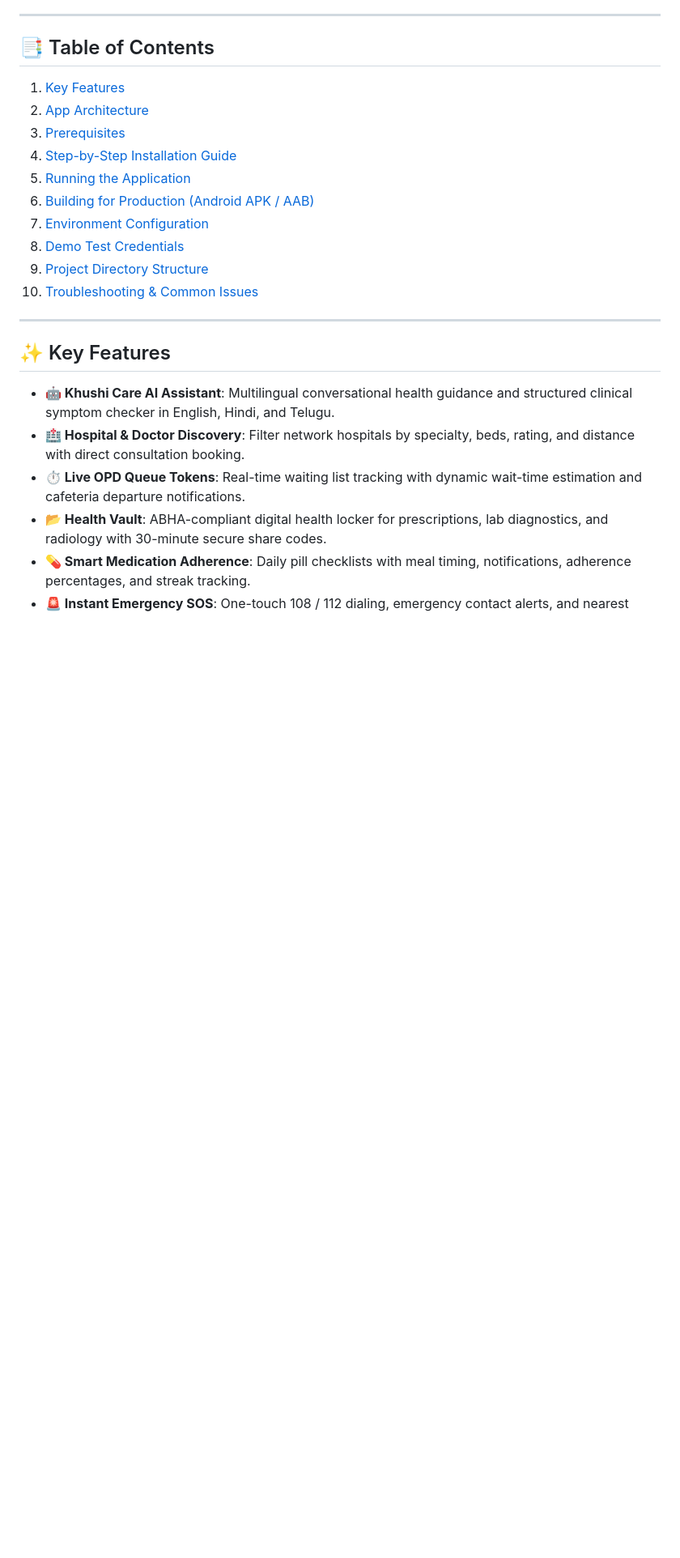
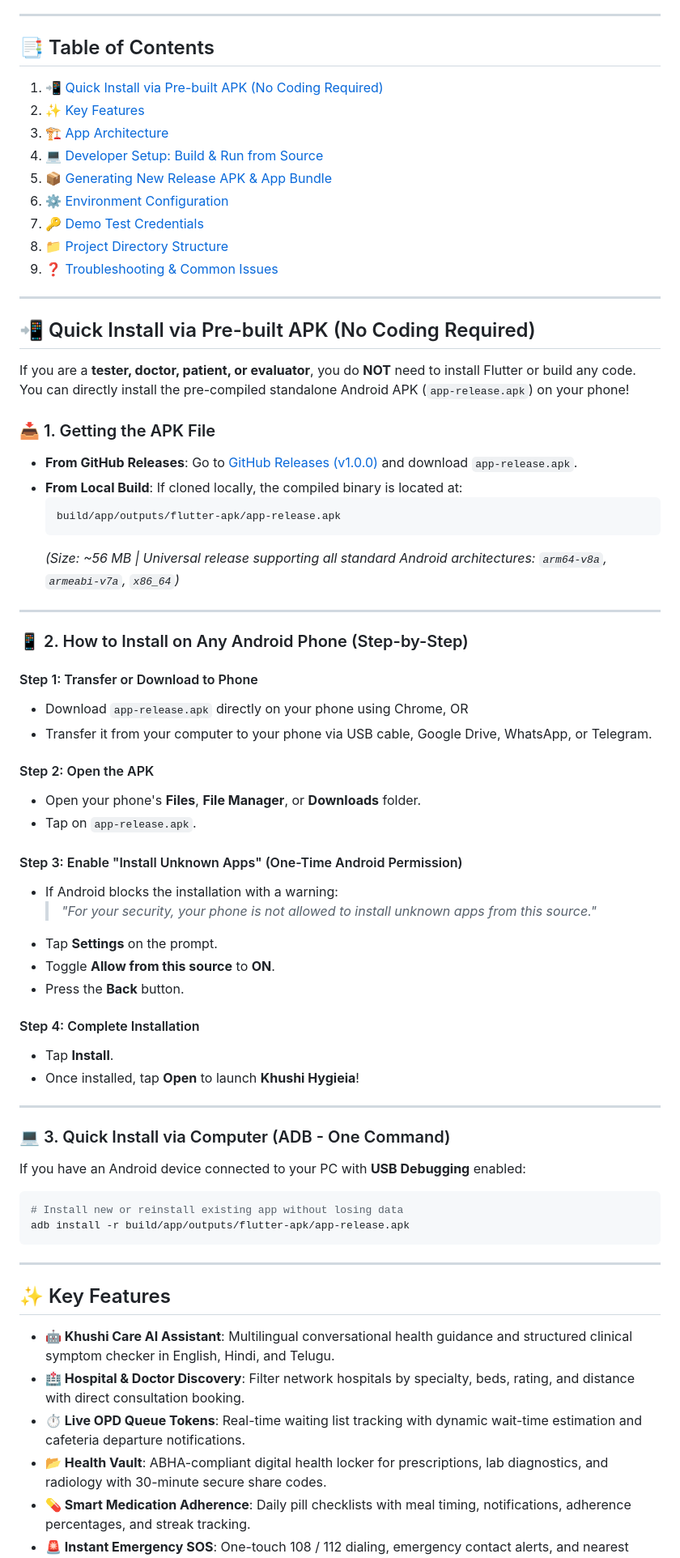
Before and after one commit to EdlaAbhishek/UDF-app, a Markdown page: README.md, the part around one of its changes. Shown at 81% size. GitHub-like rendering; blank space fills up the shorter version.

````diff
--- a/README.md
+++ b/README.md
@@ -11,16 +12,61 @@
 ---
 
 ## 📑 Table of Contents
-1. [Key Features](#-key-features)
-2. [App Architecture](#-app-architecture)
-3. [Prerequisites](#-prerequisites)
-4. [Step-by-Step Installation Guide](#-step-by-step-installation-guide)
-5. [Running the Application](#-running-the-application)
-6. [Building for Production (Android APK / AAB)](#-building-for-production-android-apk--aab)
-7. [Environment Configuration](#-environment-configuration)
-8. [Demo Test Credentials](#-demo-test-credentials)
-9. [Project Directory Structure](#-project-directory-structure)
-10. [Troubleshooting & Common Issues](#-troubleshooting--common-issues)
+1. [📲 Quick Install via Pre-built APK (No Coding Required)](#-quick-install-via-pre-built-apk-no-coding-required)
+2. [✨ Key Features](#-key-features)
+3. [🏗️ App Architecture](#️-app-architecture)
+4. [💻 Developer Setup: Build & Run from Source](#-developer-setup-build--run-from-source)
+5. [📦 Generating New Release APK & App Bundle](#-generating-new-release-apk--app-bundle)
+6. [⚙️ Environment Configuration](#️-environment-configuration)
+7. [🔑 Demo Test Credentials](#-demo-test-credentials)
+8. [📁 Project Directory Structure](#-project-directory-structure)
+9. [❓ Troubleshooting & Common Issues](#-troubleshooting--common-issues)
+
+---
+
+## 📲 Quick Install via Pre-built APK (No Coding Required)
+
+If you are a **tester, doctor, patient, or evaluator**, you do **NOT** need to install Flutter or build any code. You can directly install the pre-compiled standalone Android APK (`app-release.apk`) on your phone!
+
+### 📥 1. Getting the APK File
+- **From GitHub Releases**: Go to [GitHub Releases (v1.0.0)](https://github.com/EdlaAbhishek/UDF-app/releases) and download `app-release.apk`.
+- **From Local Build**: If cloned locally, the compiled binary is located at:
+  ```
+  build/app/outputs/flutter-apk/app-release.apk
+  ```
+  *(Size: ~56 MB | Universal release supporting all standard Android architectures: `arm64-v8a`, `armeabi-v7a`, `x86_64`)*
+
+---
+
+### 📱 2. How to Install on Any Android Phone (Step-by-Step)
+
+#### Step 1: Transfer or Download to Phone
+- Download `app-release.apk` directly on your phone using Chrome, OR
+- Transfer it from your computer to your phone via USB cable, Google Drive, WhatsApp, or Telegram.
+
+#### Step 2: Open the APK
+- Open your phone's **Files**, **File Manager**, or **Downloads** folder.
+- Tap on `app-release.apk`.
+
+#### Step 3: Enable "Install Unknown Apps" (One-Time Android Permission)
+- If Android blocks the installation with a warning:
+  > *"For your security, your phone is not allowed to install unknown apps from this source."*
+- Tap **Settings** on the prompt.
+- Toggle **Allow from this source** to **ON**.
+- Press the **Back** button.
+
+#### Step 4: Complete Installation
+- Tap **Install**.
+- Once installed, tap **Open** to launch **Khushi Hygieia**!
+
+---
+
+### 💻 3. Quick Install via Computer (ADB - One Command)
+If you have an Android device connected to your PC with **USB Debugging** enabled:
+```bash
+# Install new or reinstall existing app without losing data
+adb install -r build/app/outputs/flutter-apk/app-release.apk
+```
 
 ---
 
````
Also changed, not shown: other parts of README.md (+53 -107 lines).
